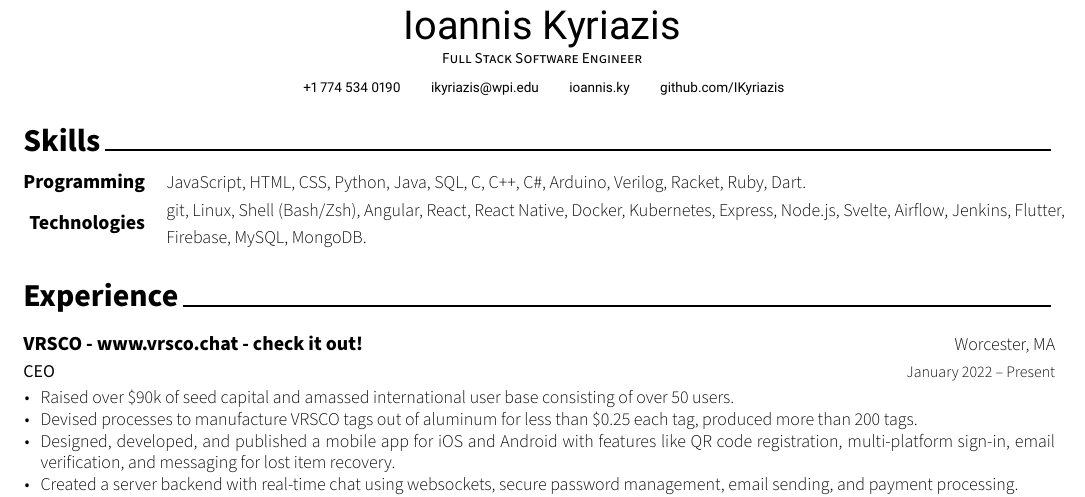
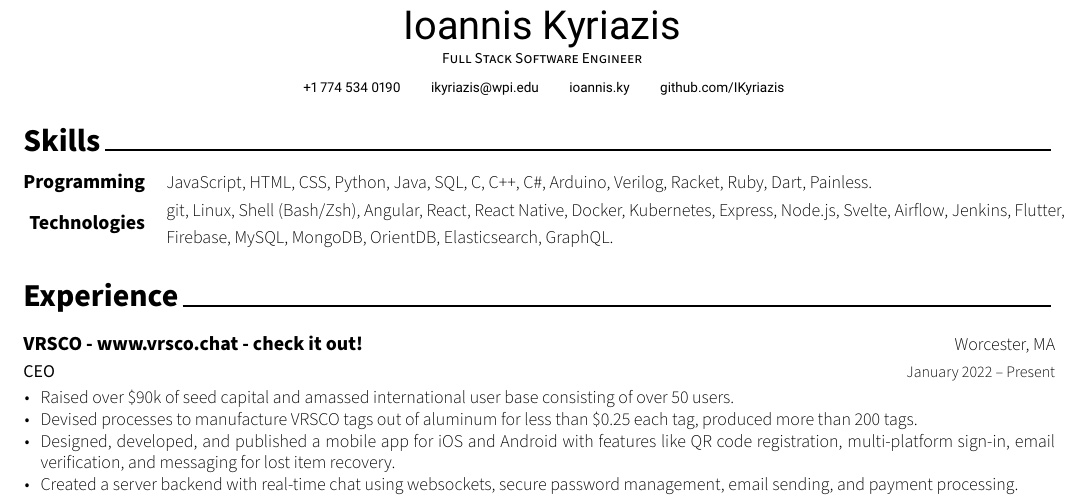
Before and after one commit to IKyriazis/resume, a LaTeX CV (resume.tex, which reads cv/skills.tex): part of the page, cut so that both start at the same text. Compiled offline with XeLaTeX.

Commit message:
add skills

```diff
--- a/cv/skills.tex
+++ b/cv/skills.tex
@@ -12,12 +12,12 @@
 %---------------------------------------------------------
   \cvskill
     {Programming} % Category
-    {JavaScript, HTML, CSS, Python, Java, SQL, C, C++, C\#,  Arduino, Verilog, Racket, Ruby, Dart.} % Skills
+    {JavaScript, HTML, CSS, Python, Java, SQL, C, C++, C\#,  Arduino, Verilog, Racket, Ruby, Dart, Painless.} % Skills
 
 %---------------------------------------------------------
   \cvskill
     {Technologies} % Category
-    {git, Linux, Shell (Bash/Zsh), Angular, React, React Native, Docker, Kubernetes, Express, Node.js, Svelte, Airflow, Jenkins, Flutter, Firebase, MySQL, MongoDB.} % Skills
+    {git, Linux, Shell (Bash/Zsh), Angular, React, React Native, Docker, Kubernetes, Express, Node.js, Svelte, Airflow, Jenkins, Flutter, Firebase, MySQL, MongoDB, OrientDB, Elasticsearch, GraphQL.} % Skills
 
 
 \end{cvskills}
```
